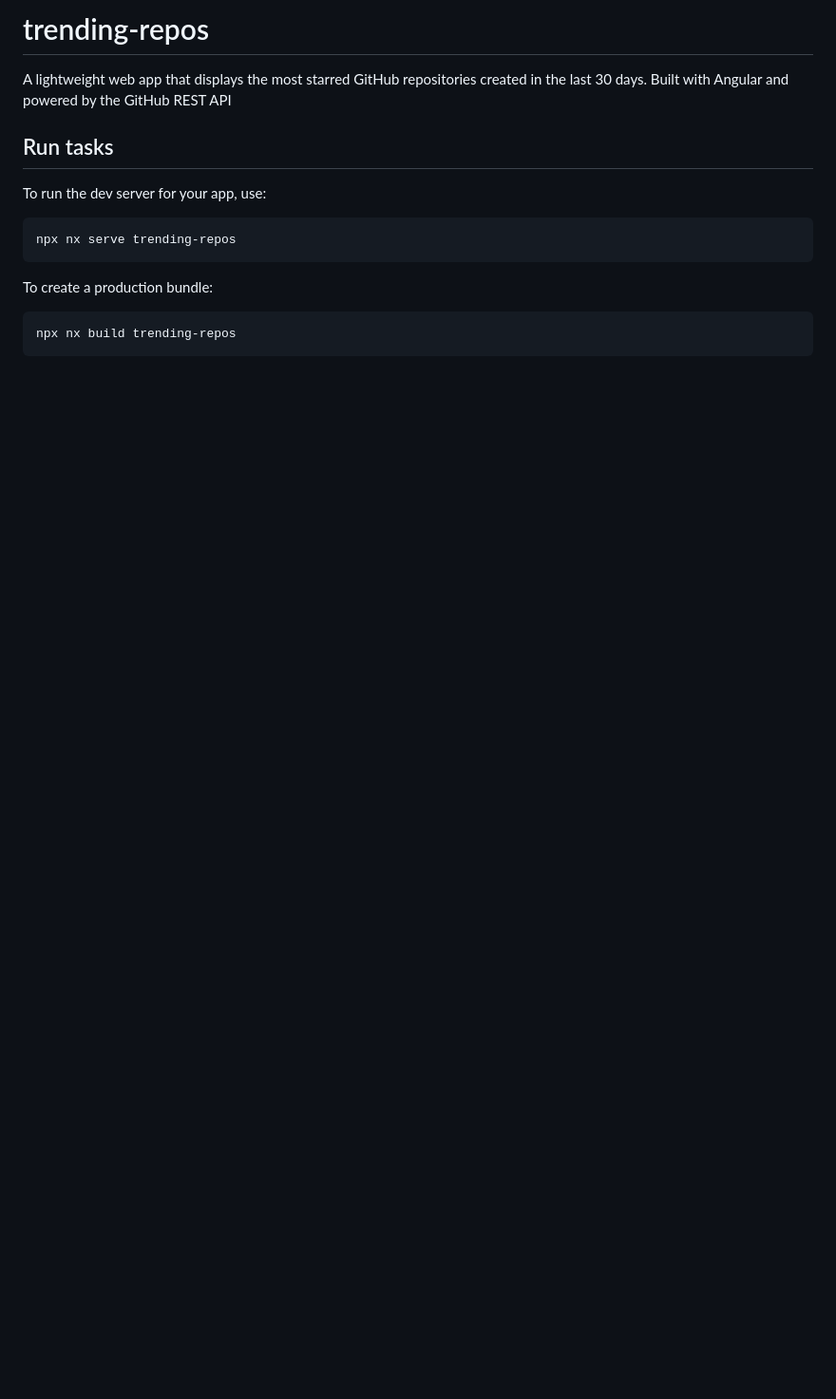
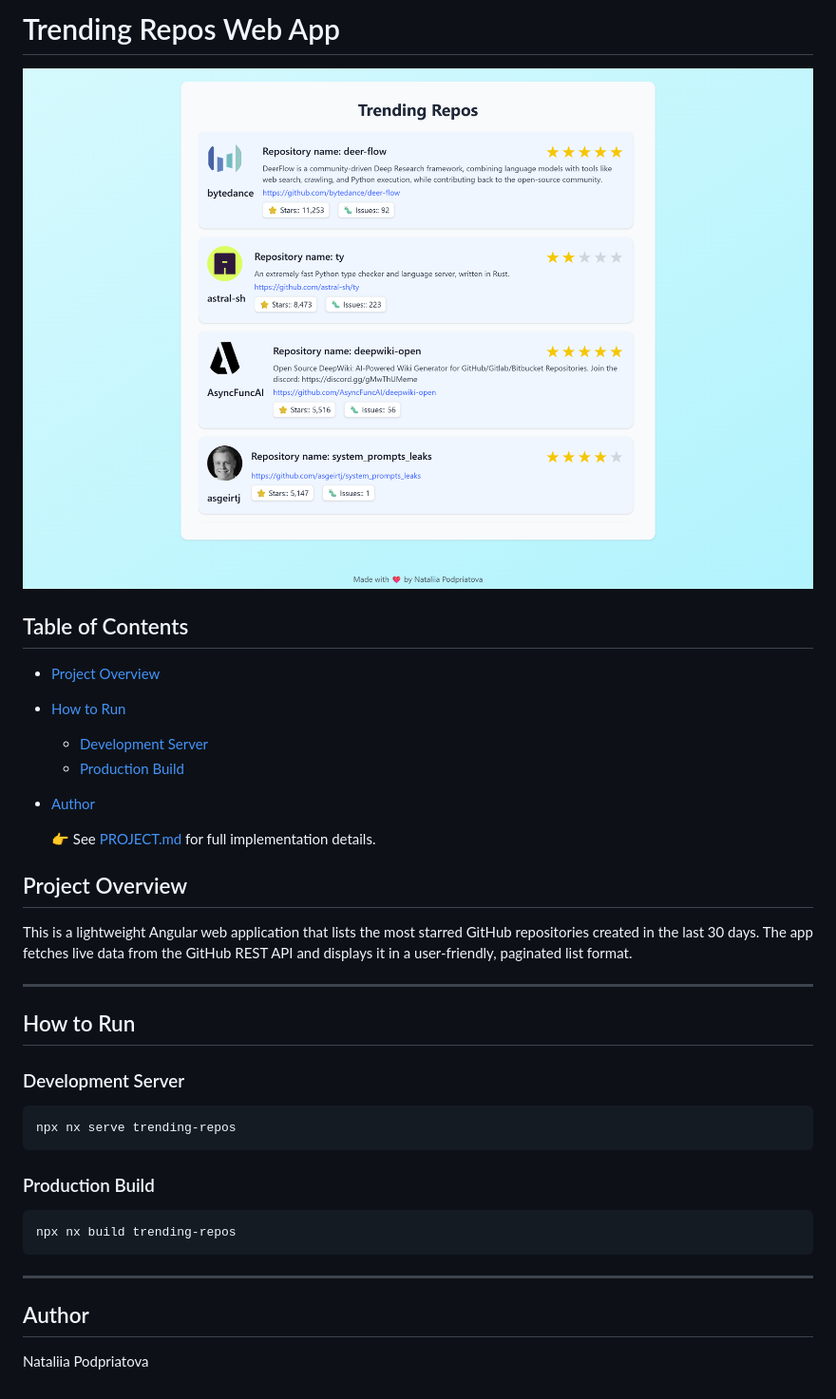
Before and after one commit to NataGildry/trending-repos, a Markdown page: README.md, the part around the change. Shown at 95% size. Rendered like a GitHub page; pictures changed too: docs/assets/screenshot-2.png (added); blank space fills up the shorter version.

Commit message:
docs: add project description

````diff
--- a/README.md
+++ b/README.md
@@ -1,17 +1,39 @@
-# trending-repos
+# Trending Repos Web App
 
-A lightweight web app that displays the most starred GitHub repositories created in the last 30 days. Built with Angular and powered by the GitHub REST API
+![App screenshot](docs/assets/screenshot-2.png)
 
-## Run tasks
+## Table of Contents
 
-To run the dev server for your app, use:
+- [Project Overview](#project-overview)
+- [How to Run](#how-to-run)
+  - [Development Server](#development-server)
+  - [Production Build](#production-build)
+- [Author](#author)
 
-```sh
+  👉 See [PROJECT.md](docs/PROJECT.md) for full implementation details.
+
+## Project Overview
+
+This is a lightweight Angular web application that lists the most starred GitHub repositories created in the last 30 days. The app fetches live data from the GitHub REST API and displays it in a user-friendly, paginated list format.
+
+---
+
+## How to Run
+
+### Development Server
+
+```bash
 npx nx serve trending-repos
 ```
 
-To create a production bundle:
+### Production Build
 
-```sh
+```bash
 npx nx build trending-repos
 ```
+
+---
+
+## Author
+
+Nataliia Podpriatova
````
Also changed, not shown: docs/PROJECT.md (added, +64 -0 lines), docs/assets/front-end.drawio.png (added), docs/assets/screenshot-1.png (added), 2 other files.
